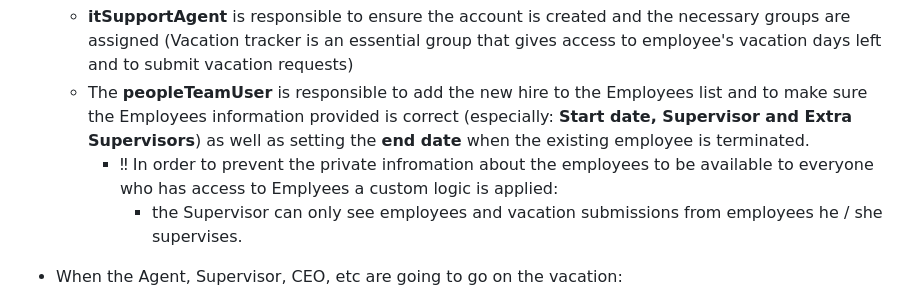
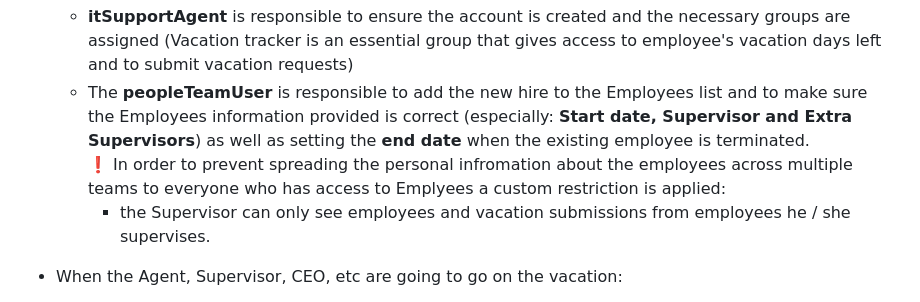
Before and after one commit to ilia19945/vacation_tracker, a Markdown page: README.md, the part around the change. GitHub-like rendering.

```diff
--- a/README.md
+++ b/README.md
@@ -35,7 +35,7 @@ Example Org. Structure:
 * . When the new hire is coming to the company:
   - **itSupportAgent** is responsible to ensure the account is created and the necessary groups are assigned (Vacation tracker is an essential group that gives access to employee's vacation days left and to submit vacation requests)
   - The **peopleTeamUser** is responsible to add the new hire to the Employees list and to make sure the Employees information provided is correct (especially: **Start date, Supervisor and Extra Supervisors**) as well as setting the **end date** when the existing employee is terminated.
-    - ‼ In order to prevent the private infromation about the employees to be available to everyone who has access to Emplyees a custom logic is applied:
+❗ In order to prevent spreading the personal infromation about the employees across multiple teams to everyone who has access to Emplyees a custom restriction is applied:
       - the Supervisor can only see employees and vacation submissions from employees he / she supervises.
 
 * When the Agent, Supervisor, CEO, etc are going to go on the vacation:
```
